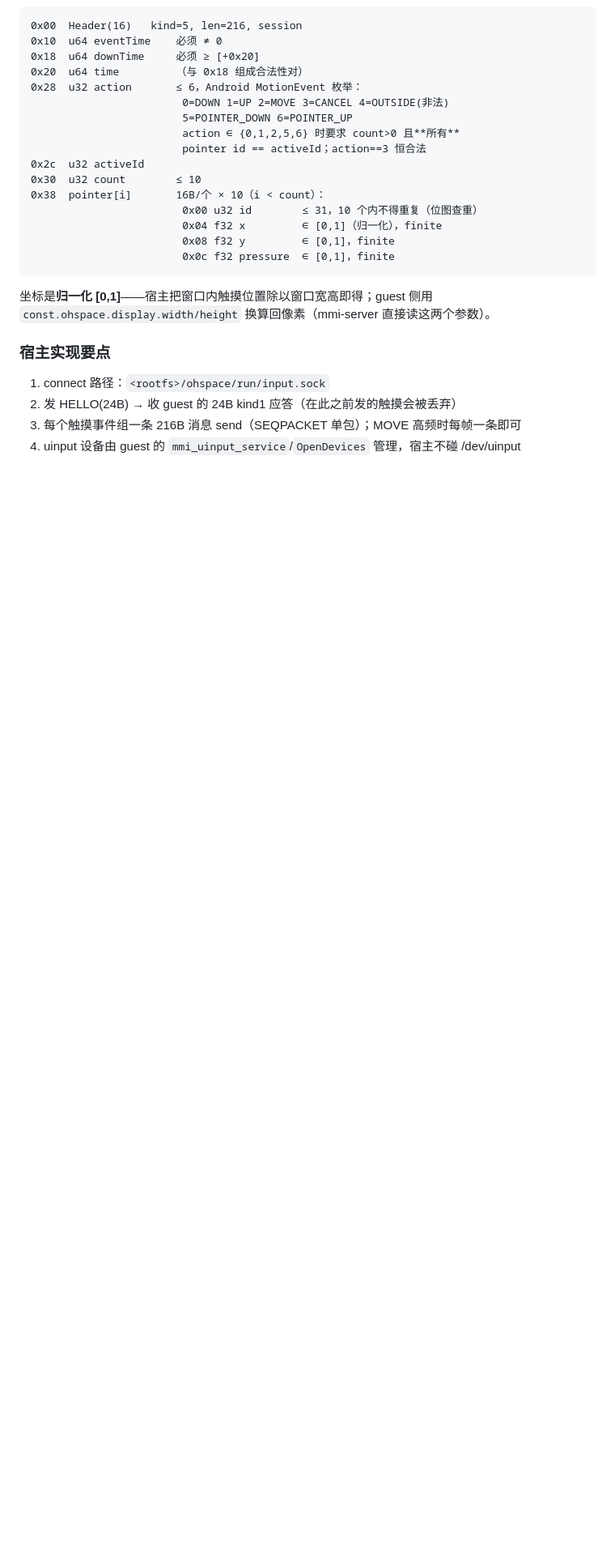
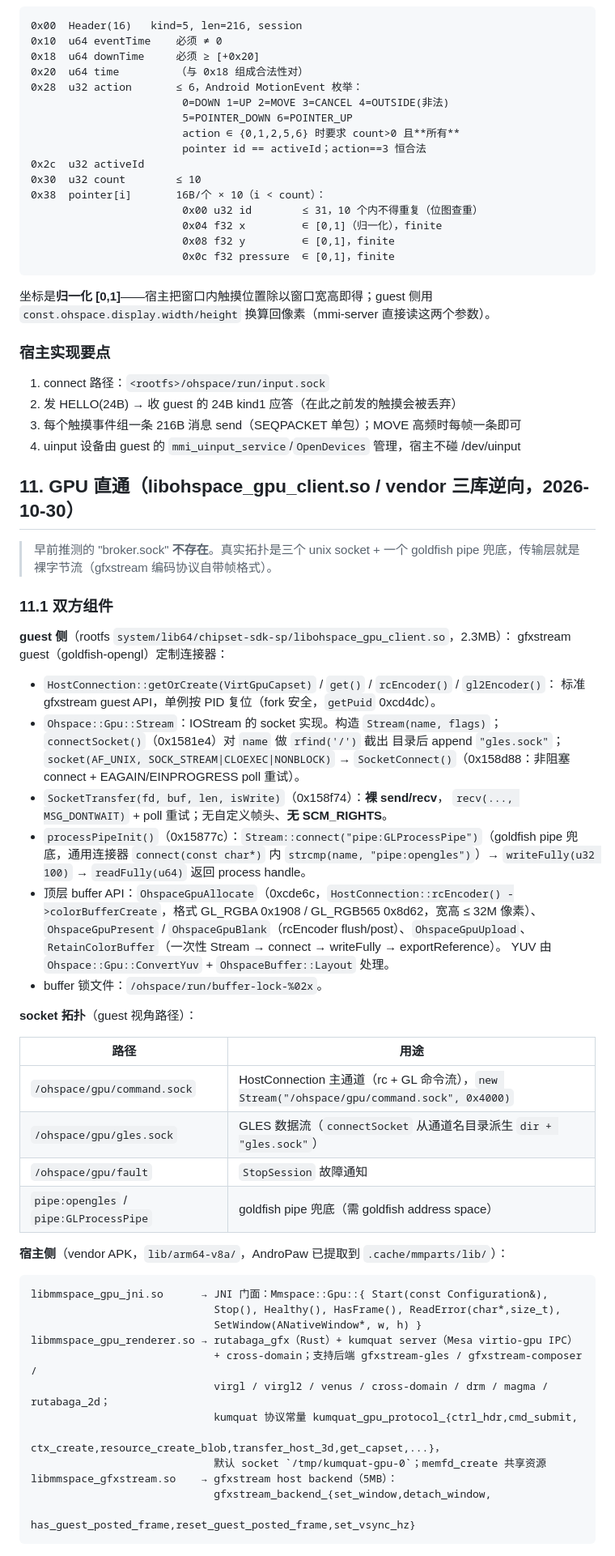
Before and after one commit to TiG-Kira/AndroPaw, a Markdown page: docs/oh-protocol.md, the part around one of its changes. Shown at 81% size. GitHub-like rendering; blank space fills up the shorter version.

````diff
--- a/docs/oh-protocol.md
+++ b/docs/oh-protocol.md
@@ -175,3 +189,58 @@ seq     --reader CAS--> seq|bit62(0x4000…) --dtor CAS--> 0    // 读完释放
 2. 发 HELLO(24B) → 收 guest 的 24B kind1 应答（在此之前发的触摸会被丢弃）
 3. 每个触摸事件组一条 216B 消息 send（SEQPACKET 单包）；MOVE 高频时每帧一条即可
 4. uinput 设备由 guest 的 `mmi_uinput_service`/`OpenDevices` 管理，宿主不碰 /dev/uinput
+
+## 11. GPU 直通（libohspace_gpu_client.so / vendor 三库逆向，2026-10-30）
+
+> 早前推测的 "broker.sock" **不存在**。真实拓扑是三个 unix socket + 一个 goldfish
+> pipe 兜底，传输层就是裸字节流（gfxstream 编码协议自带帧格式）。
+
+### 11.1 双方组件
+
+**guest 侧**（rootfs `system/lib64/chipset-sdk-sp/libohspace_gpu_client.so`，2.3MB）：
+gfxstream guest（goldfish-opengl）定制连接器：
+
+- `HostConnection::getOrCreate(VirtGpuCapset)` / `get()` / `rcEncoder()` / `gl2Encoder()`：
+  标准 gfxstream guest API，单例按 PID 复位（fork 安全，`getPuid` 0xcd4dc）。
+- `Ohspace::Gpu::Stream`：IOStream 的 socket 实现。构造
+  `Stream(name, flags)`；`connectSocket()`（0x1581e4）对 `name` 做 `rfind('/')` 截出
+  目录后 append `"gles.sock"`；`socket(AF_UNIX, SOCK_STREAM|CLOEXEC|NONBLOCK)` →
+  `SocketConnect()`（0x158d88：非阻塞 connect + EAGAIN/EINPROGRESS poll 重试）。
+- `SocketTransfer(fd, buf, len, isWrite)`（0x158f74）：**裸 send/recv**，
+  `recv(..., MSG_DONTWAIT)` + poll 重试；无自定义帧头、**无 SCM_RIGHTS**。
+- `processPipeInit()`（0x15877c）：`Stream::connect("pipe:GLProcessPipe")`（goldfish
+  pipe 兜底，通用连接器 `connect(const char*)` 内 `strcmp(name, "pipe:opengles")`）→
+  `writeFully(u32 100)` → `readFully(u64)` 返回 process handle。
+- 顶层 buffer API：`OhspaceGpuAllocate`（0xcde6c，`HostConnection::rcEncoder()
+  ->colorBufferCreate`，格式 GL_RGBA 0x1908 / GL_RGB565 0x8d62，宽高 ≤ 32M 像素）、
+  `OhspaceGpuPresent` / `OhspaceGpuBlank`（rcEncoder flush/post）、`OhspaceGpuUpload`、
+  `RetainColorBuffer`（一次性 Stream → connect → writeFully → exportReference）。
+  YUV 由 `Ohspace::Gpu::ConvertYuv` + `OhspaceBuffer::Layout` 处理。
+- buffer 锁文件：`/ohspace/run/buffer-lock-%02x`。
+
+**socket 拓扑**（guest 视角路径）：
+
+| 路径 | 用途 |
+|------|------|
+| `/ohspace/gpu/command.sock` | HostConnection 主通道（rc + GL 命令流），`new Stream("/ohspace/gpu/command.sock", 0x4000)` |
+| `/ohspace/gpu/gles.sock` | GLES 数据流（`connectSocket` 从通道名目录派生 `dir + "gles.sock"`） |
+| `/ohspace/gpu/fault` | `StopSession` 故障通知 |
+| `pipe:opengles` / `pipe:GLProcessPipe` | goldfish pipe 兜底（需 goldfish address space） |
+
+**宿主侧**（vendor APK，`lib/arm64-v8a/`，AndroPaw 已提取到 `.cache/mmparts/lib/`）：
+
+```
+libmmspace_gpu_jni.so      → JNI 门面：Mmspace::Gpu::{ Start(const Configuration&),
+                             Stop(), Healthy(), HasFrame(), ReadError(char*,size_t),
+                             SetWindow(ANativeWindow*, w, h) }
+libmmspace_gpu_renderer.so → rutabaga_gfx（Rust）+ kumquat server（Mesa virtio-gpu IPC）
+                             + cross-domain；支持后端 gfxstream-gles / gfxstream-composer /
+                             virgl / virgl2 / venus / cross-domain / drm / magma / rutabaga_2d；
+                             kumquat 协议常量 kumquat_gpu_protocol_{ctrl_hdr,cmd_submit,
+                             ctx_create,resource_create_blob,transfer_host_3d,get_capset,...}，
+                             默认 socket `/tmp/kumquat-gpu-0`；memfd_create 共享资源
+libmmspace_gfxstream.so    → gfxstream host backend（5MB）：
+                             gfxstream_backend_{set_window,detach_window,
+                             has_guest_posted_frame,reset_guest_posted_frame,set_vsync_hz}
+```
+
````
Also changed, not shown: other parts of docs/oh-protocol.md (+41 -5 lines).
